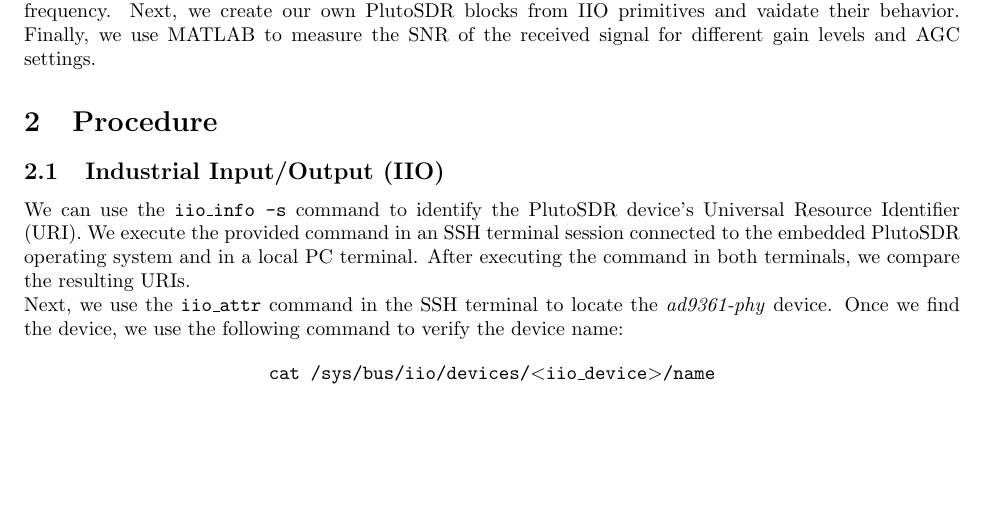
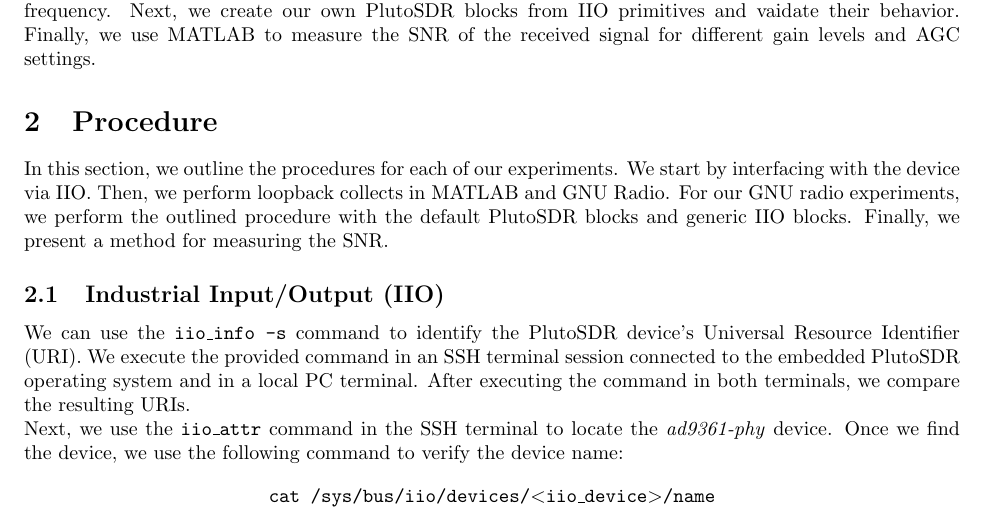
Before and after one commit to osowatzke/ECE_531_Labs, a LaTeX document (2/lab_report.tex): part of page 3 of 23, cut so that both start at the same text, the shorter picture padded with empty space. Compiled offline with pdfLaTeX.

Commit message:
Added an introduction paragraph to the procedure section

```diff
--- a/2/lab_report.tex
+++ b/2/lab_report.tex
@@ -38,13 +38,14 @@
 \setlength{\parindent}{0pt}
 
 \section{Introduction}
+%Introduction to the laboratory experiment, including a brief description of the objectives and goals.
 
 In this lab, we introduce the ADALM-PLUTO Active Learning Module (PlutoSDR). We specifically learn how to interface with the device via IIO. Then, we perform loopback collects by connecting the transmitter and receiver ports together with a coaxial cable. With the hardware in this configuration, we use MATLAB and GNU radio to perform more in-depth experiments. First, in MATLAB, we experiment with the AGC settings and determine the gain needed to saturate the receiver. Next, in GNU radio, we evaluate the parameters of the built-in PlutoSDR blocks and once again determine the gain needed to saturate the receiver. We also observe the frequency response and learn how to map the input frequency to the RF frequency. Next, we create our own PlutoSDR blocks from IIO primitives and vaidate their behavior. Finally, we use MATLAB to measure the SNR of the received signal for different gain levels and AGC settings.
 
-%Introduction to the laboratory experiment, including a brief description of the objectives and goals.
-
 \section{Procedure}
 % Detailed explanation of the laboratory experiment, including the design, implementation, and testing of the system.
+
+In this section, we outline the procedures for each of our experiments. We start by interfacing with the device via IIO. Then, we perform loopback collects in MATLAB and GNU Radio. For our GNU radio experiments, we perform the outlined procedure with the default PlutoSDR blocks and generic IIO blocks. Finally, we present a method for measuring the SNR.
 
 \subsection{Industrial Input/Output (IIO)}
 \label{section::industrial_input_output}
```
